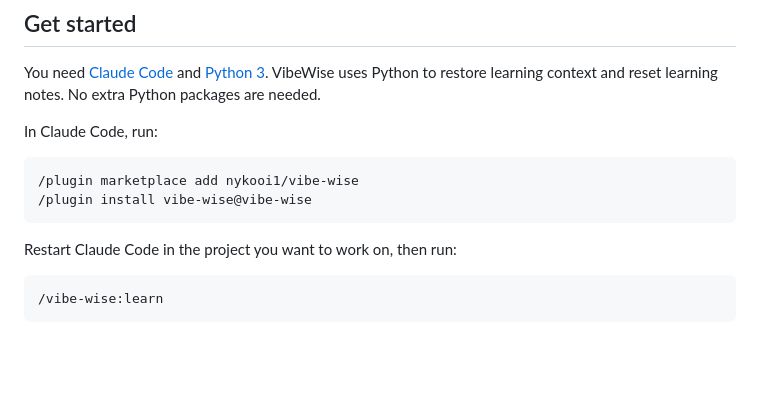
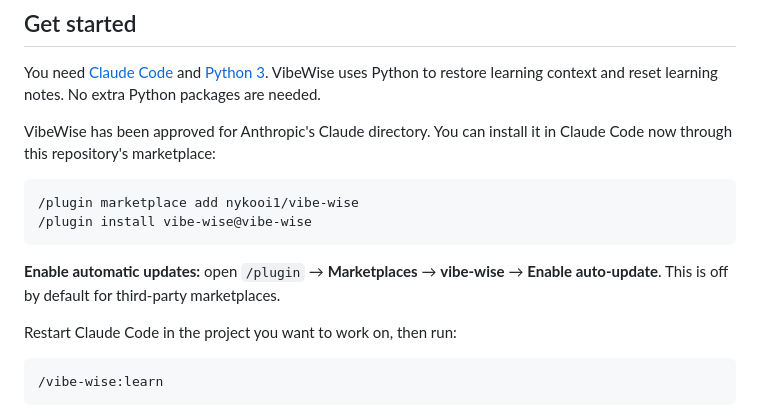
Before and after one commit to 1stdragons/belajar-logika-coding-poltas, a Markdown page: README.md, the part around the change. Rendered like a GitHub page; blank space fills up the shorter version.

Commit message:
Highlight auto-updates and approved directory status in setup

````diff
--- a/README.md
+++ b/README.md
@@ -14,12 +14,16 @@ You need [Claude Code](https://code.claude.com/docs/en/setup) and
 [Python 3](https://www.python.org/downloads/). VibeWise uses Python to restore
 learning context and reset learning notes. No extra Python packages are needed.
 
-In Claude Code, run:
+VibeWise has been approved for Anthropic's Claude directory. You can install it
+in Claude Code now through this repository's marketplace:
 
 ```text
 /plugin marketplace add nykooi1/vibe-wise
 /plugin install vibe-wise@vibe-wise
 ```
+
+**Enable automatic updates:** open `/plugin` → **Marketplaces** → **vibe-wise** →
+**Enable auto-update**. This is off by default for third-party marketplaces.
 
 Restart Claude Code in the project you want to work on, then run:
 
````
